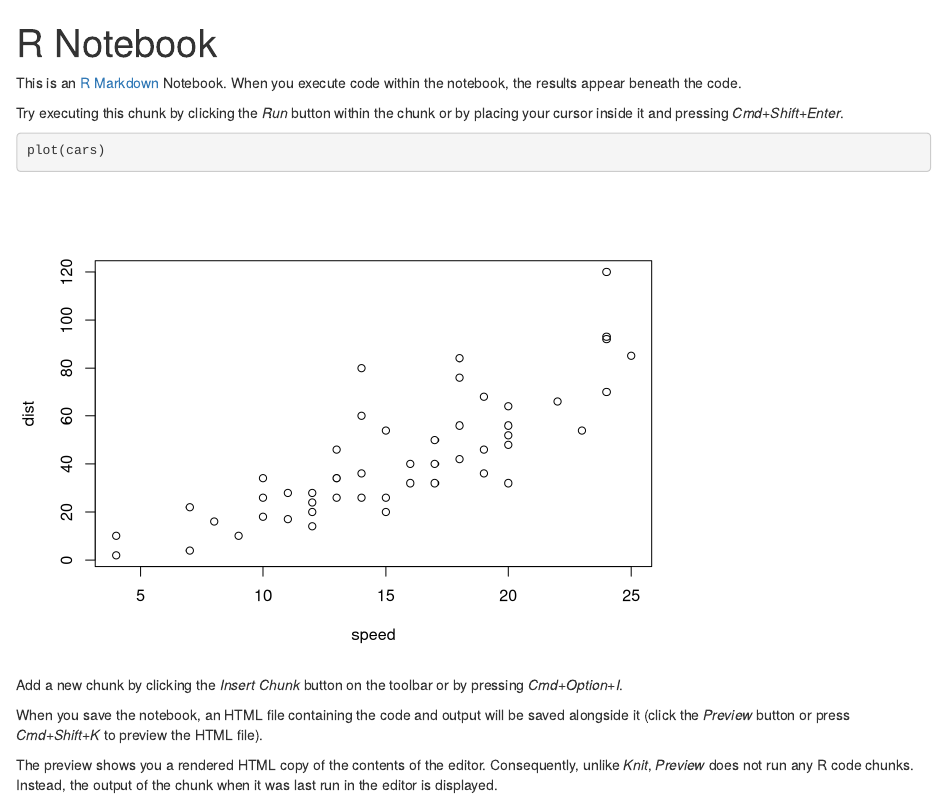
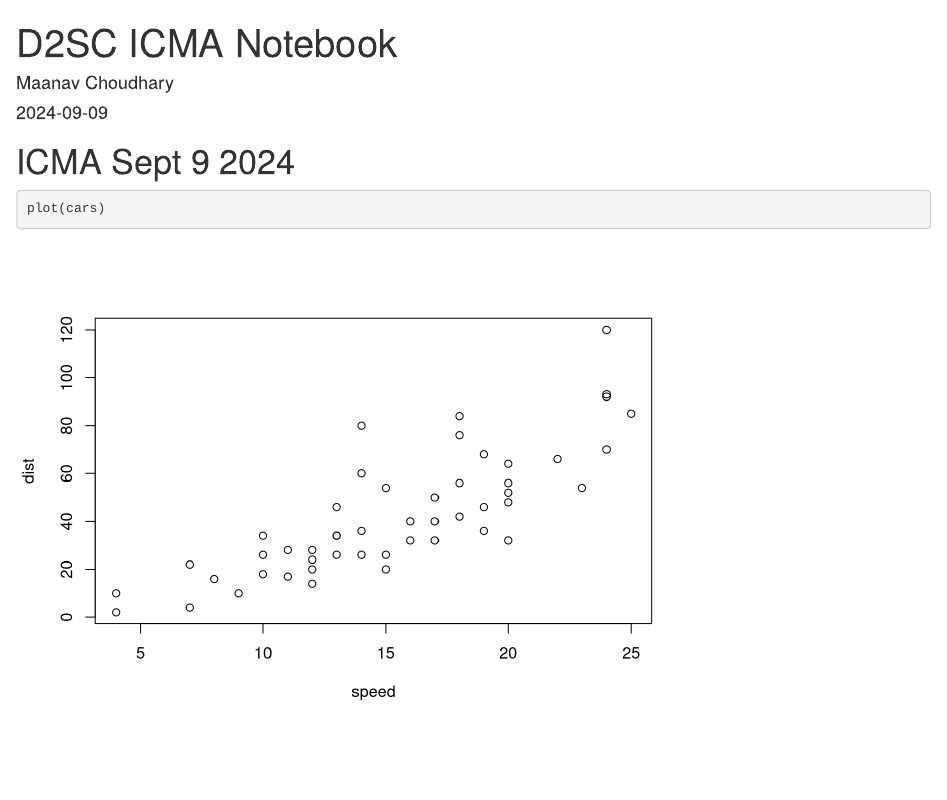
Before and after one commit to WizardKingAsta/COGSCI412inR, an R Markdown document (ICMA/notebook.Rmd): the page in a window 1100 px wide, from its top. Rendered offline with R 4.5, knitr and Pandoc, with nearby package versions.

Commit message:
ICMA 9/9/24

````diff
--- a/ICMA/notebook.Rmd
+++ b/ICMA/notebook.Rmd
@@ -1,18 +1,12 @@
 ---
-title: "R Notebook"
+title: "D2SC ICMA Notebook"
 output: html_notebook
+author: "Maanav Choudhary"
+date: "`r Sys.Date()`"
 ---
 
-This is an [R Markdown](http://rmarkdown.rstudio.com) Notebook. When you execute code within the notebook, the results appear beneath the code.
-
-Try executing this chunk by clicking the *Run* button within the chunk or by placing your cursor inside it and pressing *Cmd+Shift+Enter*.
+# ICMA Sept 9 2024
 
 ```{r}
 plot(cars)
 ```
-
-Add a new chunk by clicking the *Insert Chunk* button on the toolbar or by pressing *Cmd+Option+I*.
-
-When you save the notebook, an HTML file containing the code and output will be saved alongside it (click the *Preview* button or press *Cmd+Shift+K* to preview the HTML file).
-
-The preview shows you a rendered HTML copy of the contents of the editor. Consequently, unlike *Knit*, *Preview* does not run any R code chunks. Instead, the output of the chunk when it was last run in the editor is displayed.
````
Also changed, not shown: ICMA/notebook.nb.html.
